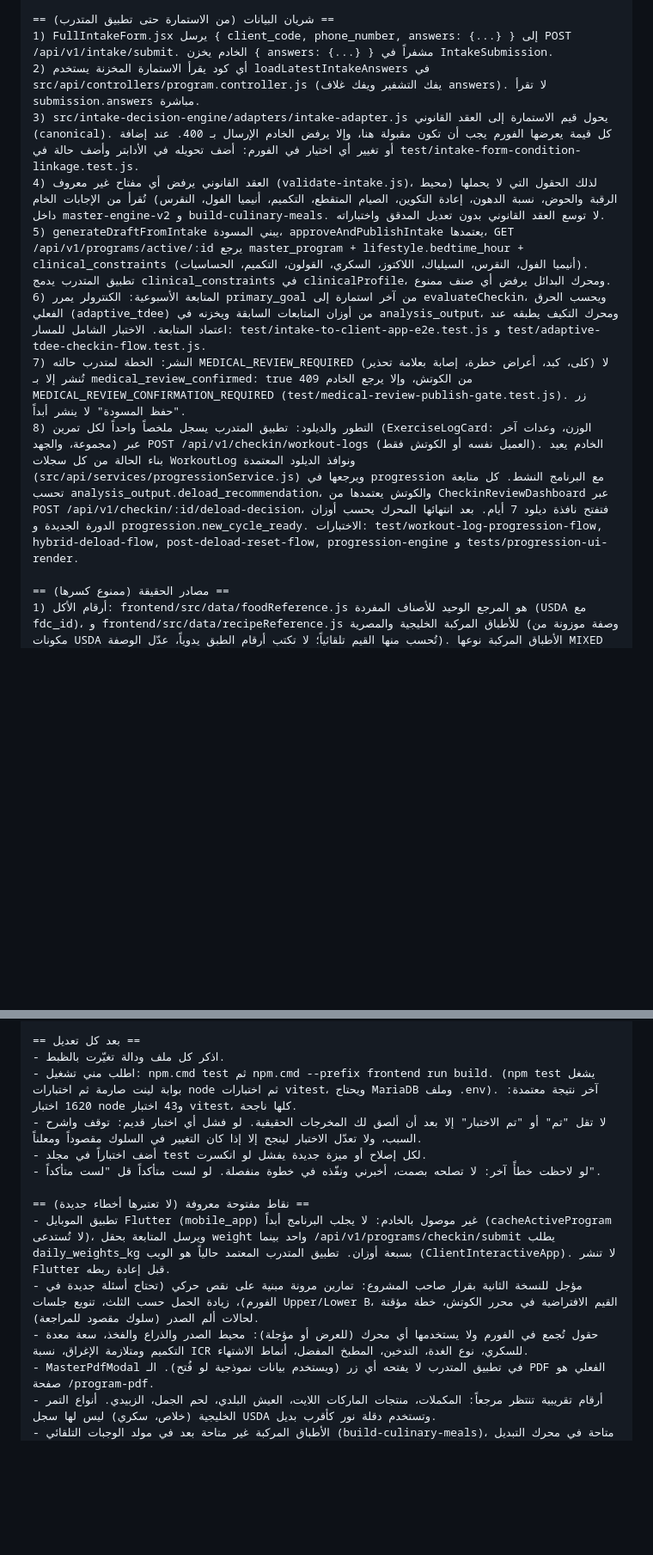
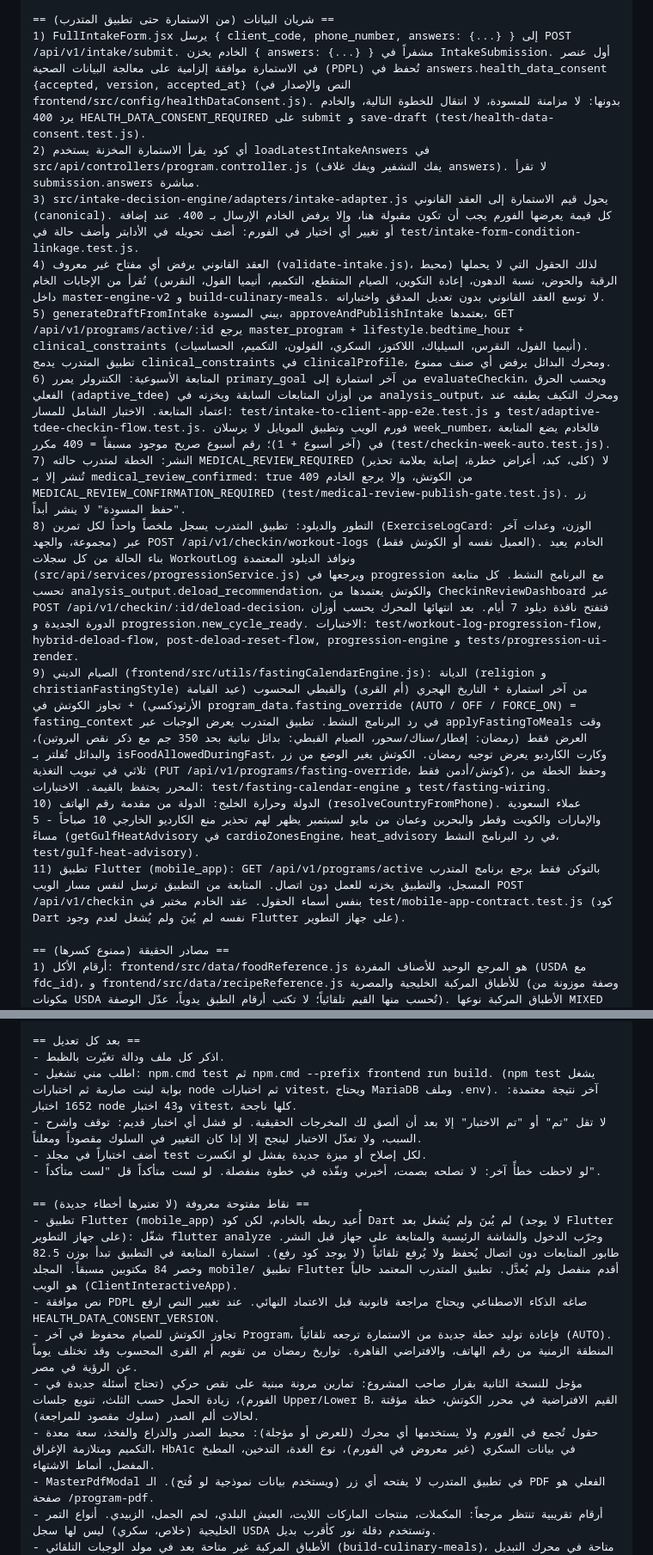
Before and after one commit to 8489mx/z-coaching-platform, a Markdown page: docs/AI_STUDIO_BRIEF.md, 2 parts joined by grey strips. Shown at 86% size. Drawn GitHub-style; blank space fills up the shorter version.

Commit message:
docs(brief): cultural package (fasting, Gulf heat, PDPL consent), check-in weeks, mobile reconnection
Co-Authored-By: Claude Opus 5 <noreply@anthropic.com>

```diff
--- a/docs/AI_STUDIO_BRIEF.md
+++ b/docs/AI_STUDIO_BRIEF.md
@@ -13,14 +13,17 @@
 - محركات التنفيذ: src/execution-engines (كلها مستخدمة). القائمة الحقيقية في SYSTEM_CAPABILITIES.md قسم 3-هـ.
 
 == شريان البيانات (من الاستمارة حتى تطبيق المتدرب) ==
-1) FullIntakeForm.jsx يرسل { client_code, phone_number, answers: {...} } إلى POST /api/v1/intake/submit. الخادم يخزن { answers: {...} } مشفراً في IntakeSubmission.
+1) FullIntakeForm.jsx يرسل { client_code, phone_number, answers: {...} } إلى POST /api/v1/intake/submit. الخادم يخزن { answers: {...} } مشفراً في IntakeSubmission. أول عنصر في الاستمارة موافقة إلزامية على معالجة البيانات الصحية (PDPL) تُحفظ في answers.health_data_consent {accepted, version, accepted_at} (النص والإصدار في frontend/src/config/healthDataConsent.js). بدونها: لا مزامنة للمسودة، لا انتقال للخطوة التالية، والخادم يرد 400 HEALTH_DATA_CONSENT_REQUIRED على submit و save-draft (test/health-data-consent.test.js).
 2) أي كود يقرأ الاستمارة المخزنة يستخدم loadLatestIntakeAnswers في src/api/controllers/program.controller.js (يفك التشفير ويفك غلاف answers). لا تقرأ submission.answers مباشرة.
 3) src/intake-decision-engine/adapters/intake-adapter.js يحول قيم الاستمارة إلى العقد القانوني (canonical). كل قيمة يعرضها الفورم يجب أن تكون مقبولة هنا، وإلا يرفض الخادم الإرسال بـ 400. عند إضافة أو تغيير أي اختيار في الفورم: أضف تحويله في الأدابتر وأضف حالة في test/intake-form-condition-linkage.test.js.
 4) العقد القانوني يرفض أي مفتاح غير معروف (validate-intake.js)، لذلك الحقول التي لا يحملها (محيط الرقبة والحوض، نسبة الدهون، إعادة التكوين، الصيام المتقطع، التكميم، أنيميا الفول، النقرس) تُقرأ من الإجابات الخام داخل master-engine-v2 و build-culinary-meals. لا توسع العقد القانوني بدون تعديل المدقق واختباراته.
 5) generateDraftFromIntake يبني المسودة، approveAndPublishIntake يعتمدها، GET /api/v1/programs/active/:id يرجع master_program + lifestyle.bedtime_hour + clinical_constraints (أنيميا الفول، النقرس، السيلياك، اللاكتوز، السكري، القولون، التكميم، الحساسيات). تطبيق المتدرب يدمج clinical_constraints في clinicalProfile، ومحرك البدائل يرفض أي صنف ممنوع.
-6) المتابعة الأسبوعية: الكنترولر يمرر primary_goal من آخر استمارة إلى evaluateCheckin، ويحسب الحرق الفعلي (adaptive_tdee) من أوزان المتابعات السابقة ويخزنه في analysis_output، ومحرك التكيف يطبقه عند اعتماد المتابعة. الاختبار الشامل للمسار: test/intake-to-client-app-e2e.test.js و test/adaptive-tdee-checkin-flow.test.js.
+6) المتابعة الأسبوعية: الكنترولر يمرر primary_goal من آخر استمارة إلى evaluateCheckin، ويحسب الحرق الفعلي (adaptive_tdee) من أوزان المتابعات السابقة ويخزنه في analysis_output، ومحرك التكيف يطبقه عند اعتماد المتابعة. الاختبار الشامل للمسار: test/intake-to-client-app-e2e.test.js و test/adaptive-tdee-checkin-flow.test.js. فورم الويب وتطبيق الموبايل لا يرسلان week_number، فالخادم يضع المتابعة في (آخر أسبوع + 1)؛ رقم أسبوع صريح موجود مسبقاً = 409 مكرر (test/checkin-week-auto.test.js).
 7) النشر: الخطة لمتدرب حالته MEDICAL_REVIEW_REQUIRED (كلى، كبد، أعراض خطرة، إصابة بعلامة تحذير) لا تُنشر إلا بـ medical_review_confirmed: true من الكوتش، وإلا يرجع الخادم 409 MEDICAL_REVIEW_CONFIRMATION_REQUIRED (test/medical-review-publish-gate.test.js). زر "حفظ المسودة" لا ينشر أبداً.
 8) التطور والديلود: تطبيق المتدرب يسجل ملخصاً واحداً لكل تمرين (ExerciseLogCard: الوزن، وعدات آخر مجموعة، والجهد) عبر POST /api/v1/checkin/workout-logs (العميل نفسه أو الكوتش فقط). الخادم يعيد بناء الحالة من كل سجلات WorkoutLog ونوافذ الديلود المعتمدة (src/api/services/progressionService.js) ويرجعها في progression مع البرنامج النشط. كل متابعة تحسب analysis_output.deload_recommendation، والكوتش يعتمدها من CheckinReviewDashboard عبر POST /api/v1/checkin/:id/deload-decision، فتفتح نافذة ديلود 7 أيام. بعد انتهائها المحرك يحسب أوزان الدورة الجديدة و progression.new_cycle_ready. الاختبارات: test/workout-log-progression-flow, hybrid-deload-flow, post-deload-reset-flow, progression-engine و tests/progression-ui-render.
+9) الصيام الديني (frontend/src/utils/fastingCalendarEngine.js): الديانة (religion و christianFastingStyle) من آخر استمارة + التاريخ الهجري (أم القرى) والقبطي المحسوب (عيد القيامة الأرثوذكسي) + تجاوز الكوتش في program_data.fasting_override (AUTO / OFF / FORCE_ON) = fasting_context في رد البرنامج النشط. تطبيق المتدرب يعرض الوجبات عبر applyFastingToMeals وقت العرض فقط (رمضان: إفطار/سناك/سحور، الصيام القبطي: بدائل نباتية بحد 350 جم مع ذكر نقص البروتين)، والبدائل تُفلتر بـ isFoodAllowedDuringFast، وكارت الكارديو يعرض توجيه رمضان. الكوتش يغير الوضع من زر ثلاثي في تبويب التغذية (PUT /api/v1/programs/fasting-override، كوتش/أدمن فقط)، وحفظ الخطة من المحرر يحتفظ بالقيمة. الاختبارات: test/fasting-calendar-engine و test/fasting-wiring.
+10) الدولة وحرارة الخليج: الدولة من مقدمة رقم الهاتف (resolveCountryFromPhone). عملاء السعودية والإمارات والكويت وقطر والبحرين وعمان من مايو لسبتمبر يظهر لهم تحذير منع الكارديو الخارجي 10 صباحاً - 5 مساءً (getGulfHeatAdvisory في cardioZonesEngine، heat_advisory في رد البرنامج النشط، test/gulf-heat-advisory).
+11) تطبيق Flutter (mobile_app): GET /api/v1/programs/active بالتوكن فقط يرجع برنامج المتدرب المسجل، والتطبيق يخزنه للعمل دون اتصال. المتابعة من التطبيق ترسل لنفس مسار الويب POST /api/v1/checkin بنفس أسماء الحقول. عقد الخادم مختبر في test/mobile-app-contract.test.js (كود Dart نفسه لم يُبنَ ولم يُشغل لعدم وجود Flutter على جهاز التطوير).
 
 == مصادر الحقيقة (ممنوع كسرها) ==
 1) أرقام الأكل: frontend/src/data/foodReference.js هو المرجع الوحيد للأصناف المفردة (USDA مع fdc_id)، و frontend/src/data/recipeReference.js للأطباق المركبة الخليجية والمصرية (وصفة موزونة من مكونات USDA تُحسب منها القيم تلقائياً؛ لا تكتب أرقام الطبق يدوياً، عدّل الوصفة). الأطباق المركبة نوعها MIXED وتُبدل ببعضها فقط على أساس السعرات (test/gulf-egyptian-foods.test.js). أي صنف جديد أو تعديل رقم يبدأ من هنا ثم يُطابق في: frontend/src/utils/foodSwapEngine.js و src/nutrition-meal-context-v2/build-culinary-meals.js و src/data/food-catalog.json و data/settings/foods_catalog.json و frontend/src/data/defaultFoodsCatalog.js. الاختبار test/food-reference-guard.test.js يفشل عند أي اختلاف.
@@ -58,15 +61,17 @@
 
 == بعد كل تعديل ==
 - اذكر كل ملف ودالة تغيّرت بالظبط.
-- اطلب مني تشغيل: npm.cmd test ثم npm.cmd --prefix frontend run build. (npm test يشغل بوابة لينت صارمة ثم اختبارات node ثم اختبارات vitest، ويحتاج MariaDB وملف .env). آخر نتيجة معتمدة: 1620 اختبار node و43 اختبار vitest، كلها ناجحة.
+- اطلب مني تشغيل: npm.cmd test ثم npm.cmd --prefix frontend run build. (npm test يشغل بوابة لينت صارمة ثم اختبارات node ثم اختبارات vitest، ويحتاج MariaDB وملف .env). آخر نتيجة معتمدة: 1652 اختبار node و43 اختبار vitest، كلها ناجحة.
 - لا تقل "تم" أو "تم الاختبار" إلا بعد أن ألصق لك المخرجات الحقيقية. لو فشل أي اختبار قديم: توقف واشرح السبب، ولا تعدّل الاختبار لينجح إلا إذا كان التغيير في السلوك مقصوداً ومعلناً.
 - أضف اختباراً في مجلد test لكل إصلاح أو ميزة جديدة يفشل لو انكسرت.
 - لو لاحظت خطأً آخر: لا تصلحه بصمت، أخبرني ونفّذه في خطوة منفصلة. لو لست متأكداً قل "لست متأكداً".
 
 == نقاط مفتوحة معروفة (لا تعتبرها أخطاء جديدة) ==
-- تطبيق الموبايل Flutter (mobile_app) غير موصول بالخادم: لا يجلب البرنامج أبداً (cacheActiveProgram لا تُستدعى)، ويرسل المتابعة بحقل weight واحد بينما /api/v1/programs/checkin/submit يطلب daily_weights_kg بسبعة أوزان. تطبيق المتدرب المعتمد حالياً هو الويب (ClientInteractiveApp). لا تنشر Flutter قبل إعادة ربطه.
+- تطبيق Flutter (mobile_app) أُعيد ربطه بالخادم، لكن كود Dart لم يُبنَ ولم يُشغل بعد (لا يوجد Flutter على جهاز التطوير): شغّل flutter analyze وجرّب الدخول والشاشة الرئيسية والمتابعة على جهاز قبل النشر. طابور المتابعات دون اتصال يُحفظ ولا يُرفع تلقائياً (لا يوجد كود رفع). استمارة المتابعة في التطبيق تبدأ بوزن 82.5 وخصر 84 مكتوبين مسبقاً. المجلد mobile/ تطبيق Flutter أقدم منفصل ولم يُعدَّل. تطبيق المتدرب المعتمد حالياً هو الويب (ClientInteractiveApp).
+- نص موافقة PDPL صاغه الذكاء الاصطناعي ويحتاج مراجعة قانونية قبل الاعتماد النهائي. عند تغيير النص ارفع HEALTH_DATA_CONSENT_VERSION.
+- تجاوز الكوتش للصيام محفوظ في آخر Program، فإعادة توليد خطة جديدة من الاستمارة ترجعه تلقائياً (AUTO). المنطقة الزمنية من رقم الهاتف، والافتراضي القاهرة. تواريخ رمضان من تقويم أم القرى المحسوب وقد تختلف يوماً عن الرؤية في مصر.
 - مؤجل للنسخة الثانية بقرار صاحب المشروع: تمارين مرونة مبنية على نقص حركي (تحتاج أسئلة جديدة في الفورم)، زيادة الحمل حسب الثلث، تنويع جلسات Upper/Lower B، القيم الافتراضية في محرر الكوتش، خطة مؤقتة لحالات ألم الصدر (سلوك مقصود للمراجعة).
-- حقول تُجمع في الفورم ولا يستخدمها أي محرك (للعرض أو مؤجلة): محيط الصدر والذراع والفخذ، سعة معدة التكميم ومتلازمة الإغراق، نسبة ICR للسكري، نوع الغدة، التدخين، المطبخ المفضل، أنماط الاشتهاء.
+- حقول تُجمع في الفورم ولا يستخدمها أي محرك (للعرض أو مؤجلة): محيط الصدر والذراع والفخذ، سعة معدة التكميم ومتلازمة الإغراق، HbA1c في بيانات السكري (غير معروض في الفورم)، نوع الغدة، التدخين، المطبخ المفضل، أنماط الاشتهاء.
 - MasterPdfModal في تطبيق المتدرب لا يفتحه أي زر (ويستخدم بيانات نموذجية لو فُتح). الـ PDF الفعلي هو صفحة /program-pdf.
 - أرقام تقريبية تنتظر مرجعاً: المكملات، منتجات الماركات اللايت، العيش البلدي، لحم الجمل، الزبيدي. أنواع التمر الخليجية (خلاص، سكري) ليس لها سجل USDA وتستخدم دقلة نور كأقرب بديل.
 - الأطباق المركبة غير متاحة بعد في مولد الوجبات التلقائي (build-culinary-meals)، متاحة في محرك التبديل والكتالوج فقط.
```
